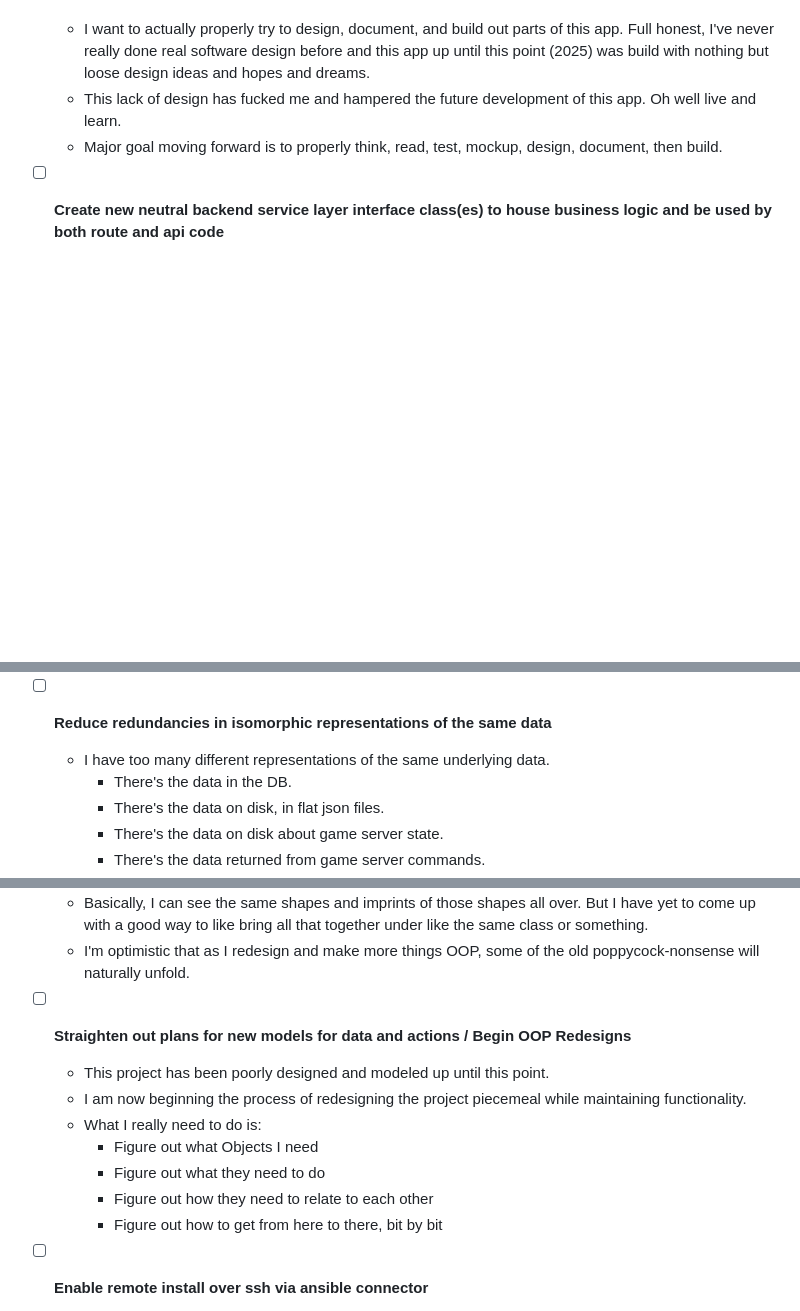
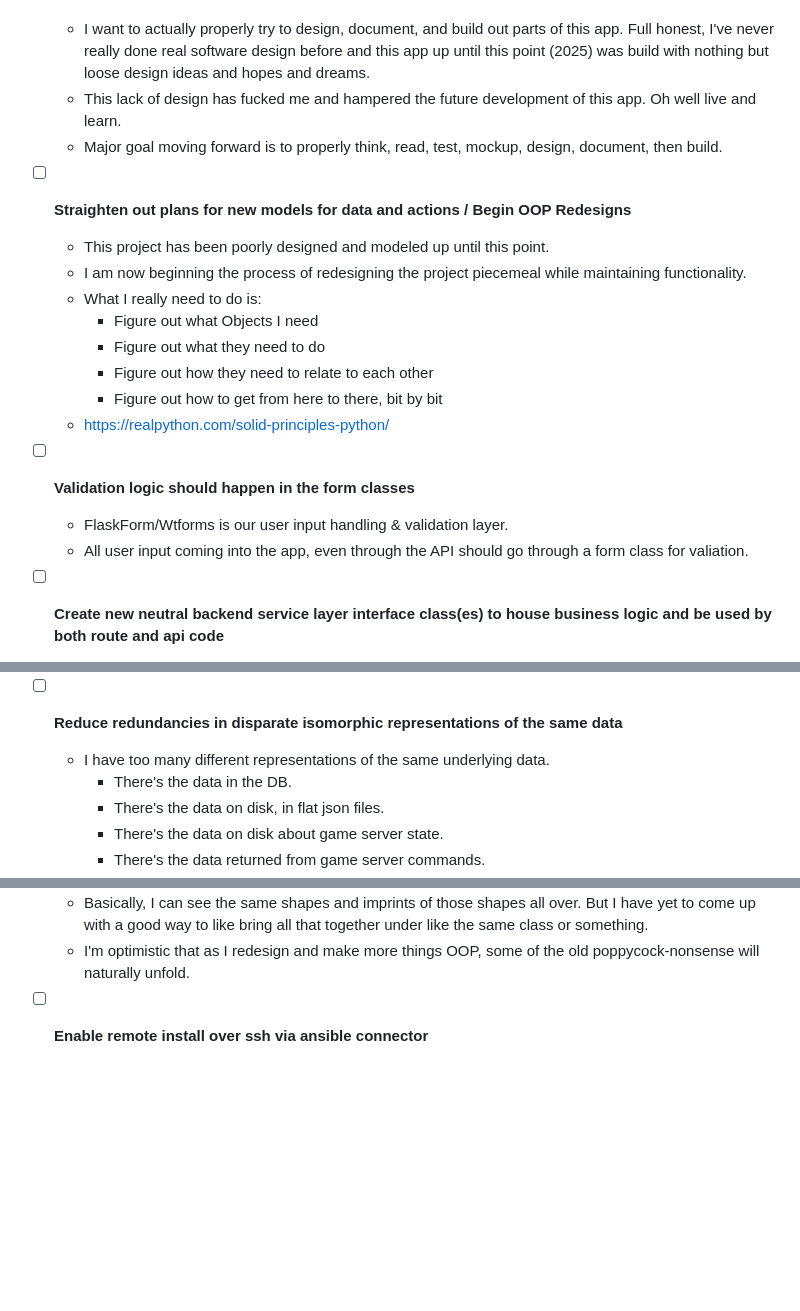
Before and after one commit to BlueSquare23/web-lgsm, a Markdown page: Todos.md, 3 parts joined by grey strips. GitHub-like rendering; blank space fills up the shorter version.

Commit message:
Begin work on object oriented redesigns

```diff
--- a/Todos.md
+++ b/Todos.md
@@ -91,6 +91,22 @@
   - Major goal moving forward is to properly think, read, test, mockup, design,
     document, then build.
 
+* [ ] **Straighten out plans for new models for data and actions / Begin OOP Redesigns**
+  - This project has been poorly designed and modeled up until this point.
+  - I am now beginning the process of redesigning the project piecemeal while
+    maintaining functionality.
+  - What I really need to do is:
+    - Figure out what Objects I need
+    - Figure out what they need to do
+    - Figure out how they need to relate to each other
+    - Figure out how to get from here to there, bit by bit
+  - https://realpython.com/solid-principles-python/
+
+* [ ] **Validation logic should happen in the form classes**
+  - FlaskForm/Wtforms is our user input handling & validation layer.
+  - All user input coming into the app, even through the API should go through
+    a form class for valiation.
+
 * [ ] **Create new neutral backend service layer interface class(es) to house business logic and be used by both route and api code**
   - The idea here is twofold:
     1. I want the app to have a mature api, where basically anything you can do
@@ -102,7 +118,7 @@
   - See new cron.py for example of `CronService` class to act as intermediary
     between API and DB (model).
 
-* [ ] **Reduce redundancies in isomorphic representations of the same data**
+* [ ] **Reduce redundancies in disparate isomorphic representations of the same data**
   - I have too many different representations of the same underlying data.
     - There's the data in the DB.
     - There's the data on disk, in flat json files.
@@ -120,16 +136,6 @@
     under like the same class or something.
   - I'm optimistic that as I redesign and make more things OOP, some of the old
     poppycock-nonsense will naturally unfold.
-
-* [ ] **Straighten out plans for new models for data and actions / Begin OOP Redesigns**
-  - This project has been poorly designed and modeled up until this point.
-  - I am now beginning the process of redesigning the project piecemeal while
-    maintaining functionality.
-  - What I really need to do is:
-    - Figure out what Objects I need
-    - Figure out what they need to do
-    - Figure out how they need to relate to each other
-    - Figure out how to get from here to there, bit by bit
 
 * [ ] **Enable remote install over ssh via ansible connector**
   - From the very beginning when I first wrote the ansible connector I imagined
```
Also changed, not shown: docs/DESIGN_OOD.md (added, +29 -0 lines), docs/app.md (added, +314 -0 lines).
